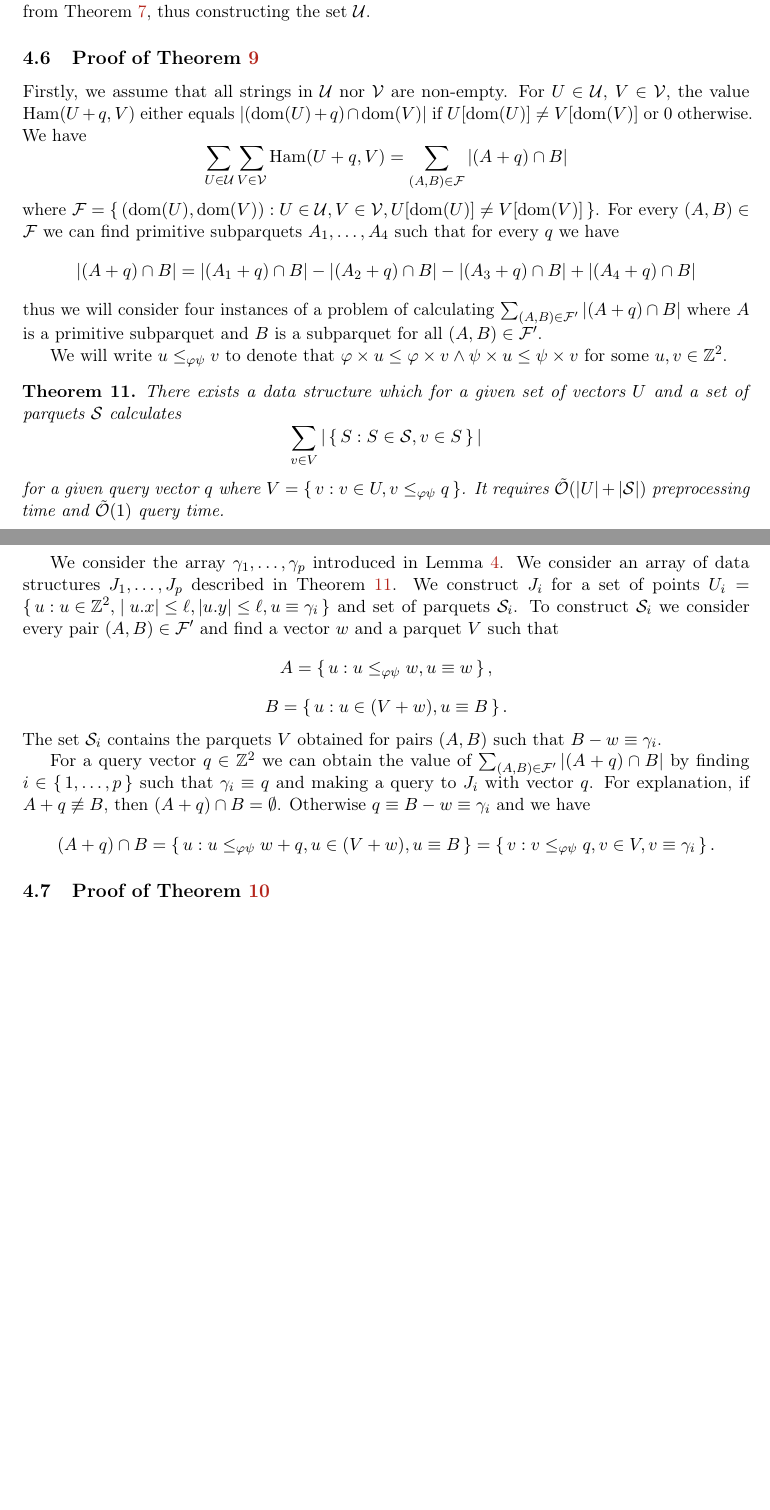
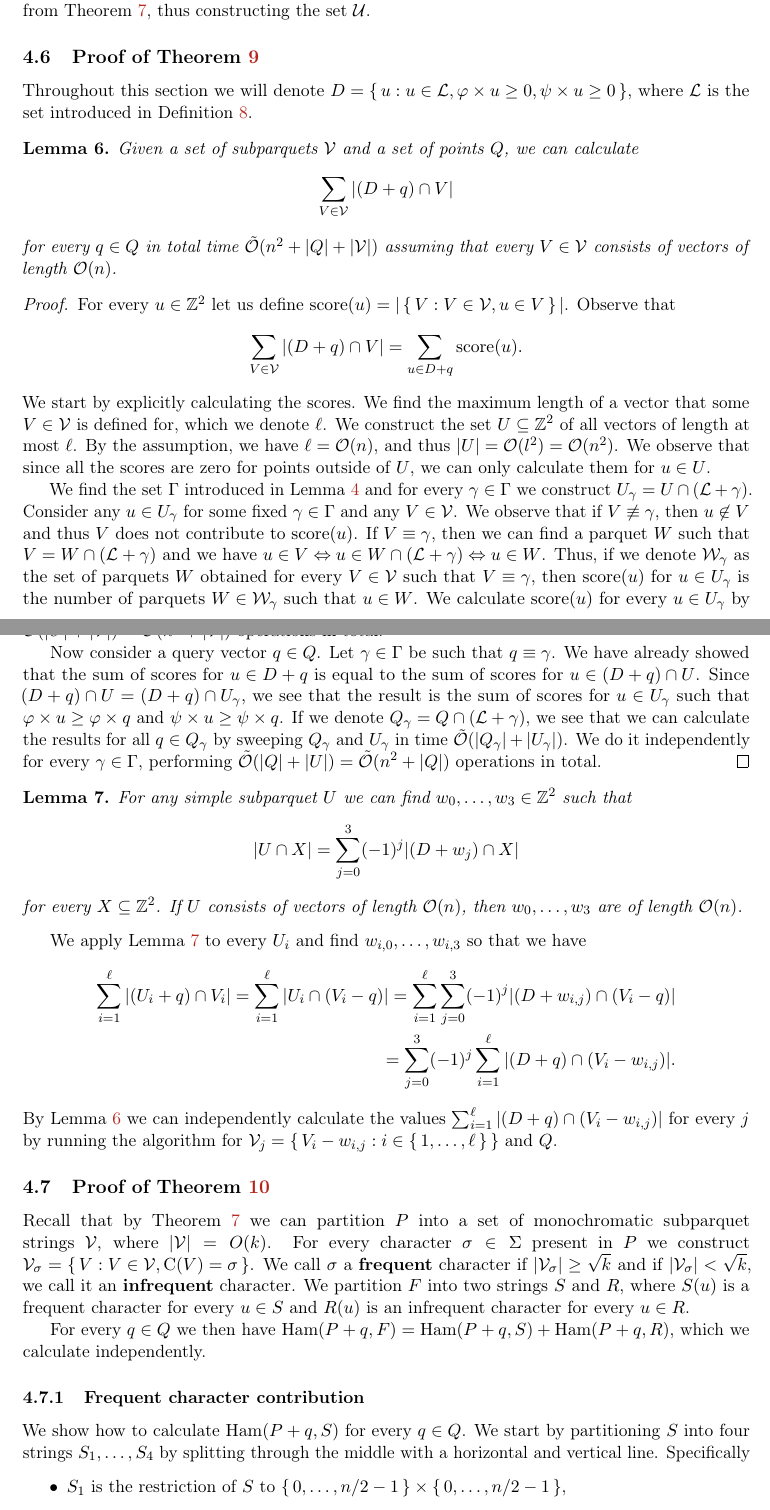
Before and after one commit to AGorkiewicz/2D-stuff, a LaTeX paper (main.tex): two parts of pages 7 and 8 of 8 before the commit and two parts of pages 7 and 8 of 9 after it, joined at a grey line, cut so that both start at the same text, the shorter picture padded with empty space. Compiled offline with pdfLaTeX.

Commit message:
add proofs

```diff
--- a/main.tex
+++ b/main.tex
@@ -12,8 +12,6 @@
 \usepackage{authblk}
 
 
-\DeclareMathOperator*{\Ham}{Ham}
-\DeclareMathOperator*{\ID}{Id}
 \def\dd{\mathinner{.\,.}}
 \newcommand{\Z}{\mathbb{Z}}
 \newcommand{\N}{\mathbb{N}}
@@ -89,8 +87,15 @@
 
 \sloppy
 
+\DeclareMathOperator*{\xspan}{x-span}
+\DeclareMathOperator*{\yspan}{y-span}
+\DeclareMathOperator*{\score}{score}
+\DeclareMathOperator*{\Ham}{Ham}
+\DeclareMathOperator*{\Fit}{Fit}
+\DeclareMathOperator*{\ID}{Id}
 \DeclareMathOperator*{\BD}{BD}
 \DeclareMathOperator*{\dom}{dom}
+\DeclareMathOperator*{\charrr}{C}
 \newcommand{\restr}[2]{#1\restriction_{#2}}
 
 % BEGIN DOCUMENT
@@ -522,87 +530,72 @@ and we further partition it using algorithm from \Cref{parquet_decomposition}, t
 
 
 % SPARSE HAMMING
+\newcommand{\W}{\mathcal{W}}
 \subsection{Proof of \Cref{sparse_algo}}
+Throughout this section we will denote $D = \set{u : u \in \L, \h{u} \ge 0, \s{u} \ge 0}$, where $\L$ is the set introduced in \Cref{lattice_congruency}.
 
+\begin{lemma}\label{primitive_conv}
+	Given a set of subparquets $\V$ and a set of points $Q$, we can calculate
+	$$ \sum_{V \in \V} |(D + q) \cap V| $$
+	for every $q \in Q$ in total time $\tO(n^2 + |Q| + |\V|)$ assuming that every $V \in \V$ consists of vectors of length $\O(n)$.
+	\begin{proof}
+		For every $u \in \Z^2$ let us define $\score(u) = |\set{V : V \in \V, u \in V}|$. Observe that
+		$$ \sum_{V \in \V} |(D + q) \cap V| = \sum_{u \in D + q} \score(u). $$
+		We start by explicitly calculating the scores.
+		We find the maximum length of a vector that some $V \in \V$ is defined for, which we denote $\ell$.
+		We construct the set $U \subseteq \Z^2$ of all vectors of length at most $\ell$.
+		By the assumption, we have $\ell = \O(n)$, and thus $|U| = \O(l ^ 2) = \O(n ^ 2)$.
+		We observe that since all the scores are zero for points outside of $U$, we can only calculate them for $u \in U$.
 
-Firstly, we assume that all strings in $\U$ nor $\V$ are non-empty.
-For $U \in \U$, $V \in \V$, the value $ \Ham(U + q, V)$ either equals $|(\d{U} + q) \cap \d{V}|$ if $U[\d{U}] \neq V[\d{V}]$ or~$0$ otherwise.
-We have
-$$ \sum_{U \in \U} \sum_{V \in \V} \Ham(U + q, V) = \sum_{(A, B) \in \F} |(A + q) \cap B| $$
-where $ \F = \set{(\d{U}, \d{V}) : U \in \U, V \in \V, U[\d{U}] \neq V[\d{V}]} $.
-For every $(A, B) \in \F$ we can find primitive subparquets $A_1, \dots, A_4$ such that for every $q$ we have
-$$ |(A + q) \cap B| = |(A_1 + q) \cap B| - |(A_2 + q) \cap B| - |(A_3 + q) \cap B| + |(A_4 + q) \cap B| $$
-thus we will consider four instances of a problem of calculating $\sum_{(A, B) \in \F'} |(A + q) \cap B|$ where $A$ is a primitive subparquet and $B$ is a subparquet for all $(A, B) \in \F'$.
+		We find the set $\Gamma$ introduced in \Cref{lattice_base} and for every $\gamma \in \Gamma$ we construct $U_\gamma = U \cap (\L + \gamma)$.
+		Consider any $u \in U_\gamma$ for some fixed $\gamma \in \Gamma$ and any $V \in \V$.
+		We observe that if $V \not \equiv \gamma$, then $u \not \in V$ and thus $V$ does not contribute to $\score(u)$.
+		If $V \equiv \gamma$, then we can find a parquet $W$ such that $V = W \cap (\L + \gamma)$ and we have
+		$u \in V \Leftrightarrow u \in W \cap (\L + \gamma) \Leftrightarrow u \in W$.
+		Thus, if we denote $\W_\gamma$ as the set of parquets $W$ obtained for every $V \in \V$ such that $V \equiv \gamma$, then $\score(u)$ for $u \in U_\gamma$ is the number of parquets $W \in \W_\gamma$ such that $u \in W$.
+		We calculate $\score(u)$ for every $u \in U_\gamma$ by sweeping $U_\gamma$ and $\W_\gamma$ in time $\tO(|U_\gamma| + |\W_\gamma|)$.
+		We do it independently for every $\gamma \in \Gamma$, performing $\tO(|U| + |\V|) = \tO(n^2 + |\V|)$ operations in total.
 
-We will write $u \le_{\phi\psi} v$ to denote that $\h{u} \le \h{v} \wedge \s{u} \le \s{v}$ for some $u, v \in \Z^2$.
+		Now consider a query vector $q \in Q$.
+		Let $\gamma \in \Gamma$ be such that $q \equiv \gamma$.
+		We have already showed that the sum of scores for $u \in D + q$ is equal to the sum of scores for $u \in (D + q) \cap U$.
+		Since $(D + q) \cap U = (D + q) \cap U_\gamma$, we see that the result is the sum of scores for $u \in U_\gamma$ such that $\h{u} \ge \h{q}$ and $\s{u} \ge \s{q}$.
+		If we denote $Q_\gamma = Q \cap (\L + \gamma)$, we see that we can calculate the results for all $q \in Q_\gamma$ by sweeping $Q_\gamma$ and $U_\gamma$ in time $\tO(|Q_\gamma| + |U_\gamma|)$.
+		We do it independently for every $\gamma \in \Gamma$, performing $\tO(|Q| + |U|) = \tO(n^2 + |Q|)$ operations in total.
+	\end{proof}
+\end{lemma}
 
+\begin{lemma}\label{primitive}
+	For any simple subparquet $U$ we can find $w_0, \dots, w_3 \in \Z^2$ such that
+	$$ |U \cap X| = \sum_{j = 0}^3 (-1)^j |(D + w_j) \cap X|$$
+	for every $X \subseteq \Z^2$.
+	If $U$ consists of vectors of length $\O(n)$, then $w_0, \dots, w_3$ are of length $\O(n)$.
+\end{lemma}
 
-\begin{theorem}\label{sweeper}
-	There exists a data structure which for a given set of vectors $U$ and a set of parquets $\S$ calculates
-	$$ \sum_{v \in V} |\set{S : S \in \S, v \in S}| $$
-	for a given query vector $q$ where $V = \set{v : v \in U, v \le_{\phi\psi} q}$.
-	It requires $\tO(|U| + |\S|)$ preprocessing time and $\tO(1)$ query time.
-\end{theorem}
-
-
-We consider the array $\gamma_1, \dots, \gamma_p$ introduced in \Cref{lattice_base}.
-We consider an array of data structures $J_1, \dots, J_p$ described in \Cref{sweeper}.
-We construct $J_i$ for a set of points $U_i = \set{u : u \in \Z^2, |\x{u}| \le \ell, |\y{u}| \le \ell, u \equiv \gamma_i}$ and set of parquets $\S_i$.
-To construct $\S_i$ we consider every pair $(A, B) \in \F'$ and find a vector $w$ and a parquet $V$ such that
-$$ A = \set{u : u \le_{\phi\psi} w, u \equiv w},$$
-$$ B = \set{u : u \in (V + w), u \equiv B}.$$
-The set $\S_i$ contains the parquets $V$ obtained for pairs $(A, B)$ such that $B - w \equiv \gamma_i$.
-
-For a query vector $q \in \Z^2$ we can obtain the value of $\sum_{(A, B) \in \F'} |(A + q) \cap B|$ by finding $i \in \set{1, \dots, p}$ such that $\gamma_i \equiv q$ and making a query to $J_i$ with vector $q$.
-For explanation, if $A + q \not \equiv B$, then $(A + q) \cap B = \emptyset$.
-Otherwise $q \equiv B - w \equiv \gamma_i$ and we have
-$$ (A + q) \cap B = \set{u : u \le_{\phi\psi} w + q, u \in (V + w), u \equiv B} = \set{v : v \le_{\phi\psi} q, v \in V, v \equiv \gamma_i}.$$
-
+We apply \Cref{primitive} to every $U_i$ and find $w_{i, 0}, \dots, w_{i, 3}$ so that we have
+\eq{
+\sum_{i = 1}^\ell|(U_i + q) \cap V_i|
+= \sum_{i = 1}^\ell|U_i \cap (V_i - q)|
+= \sum_{i = 1}^\ell \sum_{j = 0}^3 (-1)^j |(D + w_{i, j}) \cap (V_i - q)| \\
+= \sum_{j = 0}^3 (-1)^j \sum_{i = 1}^\ell |(D + q) \cap (V_i - w_{i, j})|.
+}
+By \Cref{primitive_conv} we can independently calculate the values $\sum_{i = 1}^\ell |(D + q) \cap (V_i - w_{i, j})|$ for every $j$ by running the algorithm for $\V_j = \set{V_i - w_{i, j} : i \in \set{1, \dots, \ell}}$ and $Q$.
 
 % DENSE HAMMING
 \subsection{Proof of \Cref{dense_algo}}
 
-To be done.
-%	We assume $l$ to be less than $\frac{1}{2}n$.
-%	We first partition the string $F$ into four strings:
-%	\begin{itemize}
-%		\item $F_1 = (\set{0, \dots, \frac{3}{4}n - 1} \times \set{0, \dots, \frac{3}{4}n - 1} \cap \d{F}, \f{F})$
-%		\item $F_2 = (\set{0, \dots, \frac{3}{4}n - 1} \times \set{\frac{3}{4}n, \dots, \frac{3}{2}n - 1} \cap \d{F}, \f{F})$
-%		\item $F_3 = (\set{\frac{3}{4}n, \dots, \frac{3}{2}n - 1} \times \set{\frac{3}{4}n, \dots, \frac{3}{2}n - 1} \cap \d{F}, \f{F})$
-%		\item $F_4 = (\set{\frac{3}{4}n, \dots, \frac{3}{2}n - 1} \times \set{0, \dots, \frac{3}{4}n - 1} \cap \d{F}, \f{F})$
-%	\end{itemize}
-%	We then independently calculate $\Ham(P + q, F_i)$ for each $i$ and sum the results.
-%
-%	To calculate the solution for $\Ham(P + q, F_1)$, let's consider strings of $P$:
-%	$$ P_1 = (\set{0, \dots, l - 1} \times \set{0, \dots, n - 1}, \f{P}) $$
-%	$$ P_2 = (\set{l, \dots, n - 1} \times \set{0, \dots, l - 1}, \f{P}) $$
-%	\begin{lemma}
-%		For $q \in Q$ we have
-%		$$ \Ham(P + q, F_1) = \Ham(P_1 + q, F_1) + \Ham(P_2 + q, F_2) $$
-%	\end{lemma}
-%	To calculate $\Ham(P_1 + q, F_1)$ let's partition $F_1$ into strings $\S = \set{S_i}$, where
-%	$$ S_i = ((il + \set{0, \dots, l - 1}) \times \Z \cap \d{F_1}, \f{F_1}) $$
-%	For every non-empty string $S_i$ let's define $h_i = \max\set{y(u) : u \in S_i} - \min\set{y(u) : u \in S_i}$.
-%	\begin{lemma}
-%		For every $S_i$ we have
-%		$$ \Ham(P_1 + q, S_i) = \Ham(B_i + q, S_i) $$
-%		where $B_i = (\Z \times \set{0, \dots, h_i} \cap \d{P_1}, \f{P_1}) $ for non-empty $S_i$, otherwise $B_i$ is empty.
-%	\end{lemma}
-%	\begin{lemma}
-%		The sum of $h_i$ for non-empty sets $S_i$ is $\O(n)$.
-%	\end{lemma}
-%	\begin{theorem}
-%		\label{2dfft}
-%		Consider two parquet strings $U$, $V$ such that
-%		$$ \max\set{x(u) - x(v) : u, v \in U}, \max\set{x(u) - x(v) : u, v \in V} \le \delta_x $$
-%		$$ \max\set{y(u) - y(v) : u, v \in U}, \max\set{y(u) - y(v) : u, v \in V} \le \delta_y $$
-%		for some $\delta_x, \delta_y$
-%		[TODO what the other conditions have to be, but it's clearly possible for our case].
-%		There exists an algorithm which calculates $\Ham(U + q, V)$ for every $q \in \Z^2$ for which it is non-zero (maybe less than $k$).
-%		There are $O(\delta_x\delta_y)$ such vectors $q$ and the algorithm takes $\tO(\delta_x\delta_yk^{1/2})$ time.
-%	\end{theorem}
-%	We have
-%	$$ \Ham(P_1 + q, F_1) = \sum_i \Ham(B_i + q, S_i) $$
-%	By using \Cref{2dfft} for every non-empty pair $B_i, S_i$, we obtain the total complexity $\tO(nlk^{1/2})$.
-%
-%	For $\Ham(P_2 + q, F_1)$ we use the same approach, as well as in the case of $\Ham(P + q, F_2)$, etc.
+
+Recall that by \Cref{parquet_decomposition} we can partition $P$ into a set of monochromatic subparquet strings $\V$, where $|\V| = O(k)$.
+For every character $\sigma \in \Sigma$ present in $P$ we construct $\V_\sigma = \set{V : V \in \V, \getchar{V} = \sigma}$.
+We call $\sigma$ a \textbf{frequent} character if $|\V_\sigma| \ge \sqrt{k}$ and if $|\V_\sigma| < \sqrt{k}$, we call it an \textbf{infrequent} character.
+We partition $F$ into two strings $S$ and $R$, where $S(u)$ is a frequent character for every $u \in S$ and $R(u)$ is an infrequent character for every $u \in R$.
+
+For every $q \in Q$ we then have $\Ham(P + q, F) = \Ham(P + q, S) + \Ham(P + q, R)$, which we calculate independently.
+
+\subsubsection{Frequent character contribution}
+We show how to calculate $\Ham(P + q, S)$ for every $q \in Q$.
+We start by partitioning $S$ into four strings $S_1, \dots, S_4$ by splitting through the middle with a horizontal and vertical line.
+Specifically
+\begin{itemize}
+	\item $S_1$ is the restriction of $S$ to $\set{0, \dots, n / 2 - 1} \times \set{0, \dots, n / 2 - 1}$,
+	\item $S_2$ is the restriction of $S$ to $\set{0, \dots, n / 2 - 1} \times \set{n / 2, \dots, n - 1}$,
```
Also changed, not shown: main.pdf, main.tex (90 more changed lines).
